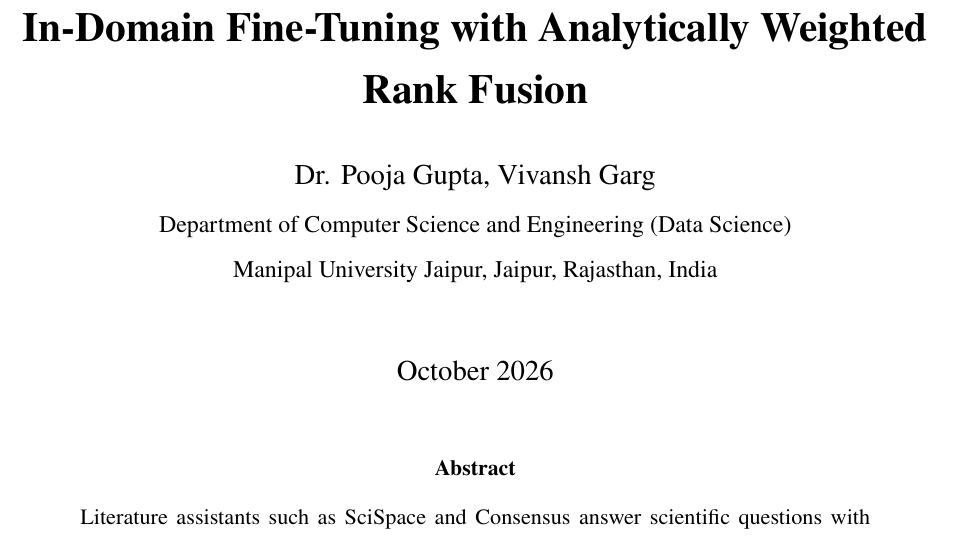
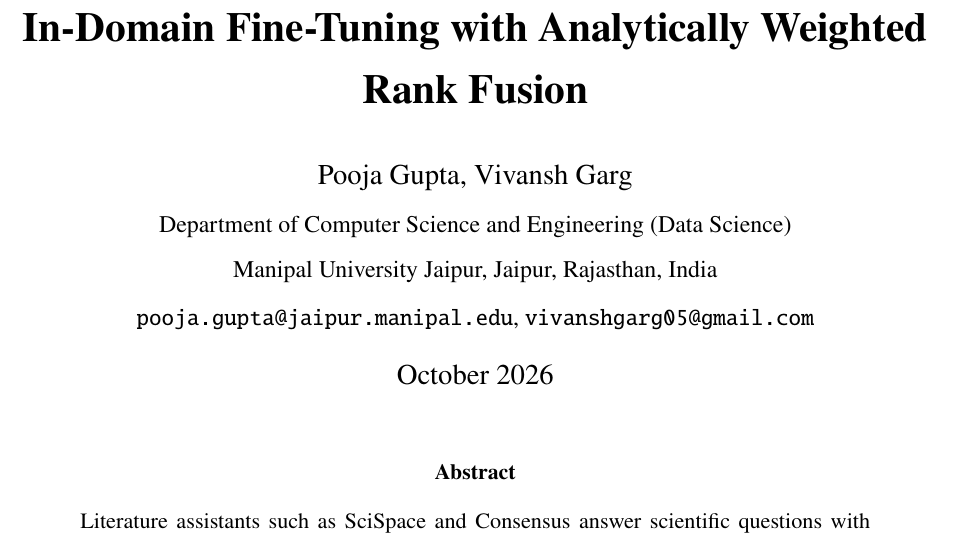
Before and after one commit to Vivansh-07/hybrid-retrieval-qa, a LaTeX document (paper_full/main.tex): part of page 1 of 41, cut so that both start at the same text. Compiled offline with pdfLaTeX.

Commit message:
Full paper: author names without title, and both e-mail addresses
The author line reads "Pooja Gupta, Vivansh Garg" (no "Dr."), and a line
under the affiliation gives pooja.gupta@jaipur.manipal.edu and
vivanshgarg05@gmail.com. The closing brace of \author was on the \date line,
which put \date inside the author block; \date now stands on its own.

Co-Authored-By: Claude Opus 5.5 <noreply@anthropic.com>

```diff
--- a/paper_full/main.tex
+++ b/paper_full/main.tex
@@ -68,11 +68,11 @@
 
 \title{\textbf{Improving Evidence Retrieval for Scientific Claim Verification:\\
 In-Domain Fine-Tuning with Analytically Weighted Rank Fusion}}
-\author{Dr. Pooja Gupta, Vivansh Garg\\[2pt]
+\author{Pooja Gupta, Vivansh Garg\\[2pt]
 \normalsize Department of Computer Science and Engineering (Data Science)\\
-\normalsize Manipal University Jaipur, Jaipur, Rajasthan, India\\
-%\normalsize \texttt{vivanshgarg05@gmail.com}}
-\date{October 2026}}
+\normalsize Manipal University Jaipur, Jaipur, Rajasthan, India\\[2pt]
+\normalsize \texttt{pooja.gupta@jaipur.manipal.edu}, \texttt{vivanshgarg05@gmail.com}}
+\date{October 2026}
 
 \begin{document}
 \maketitle
```
